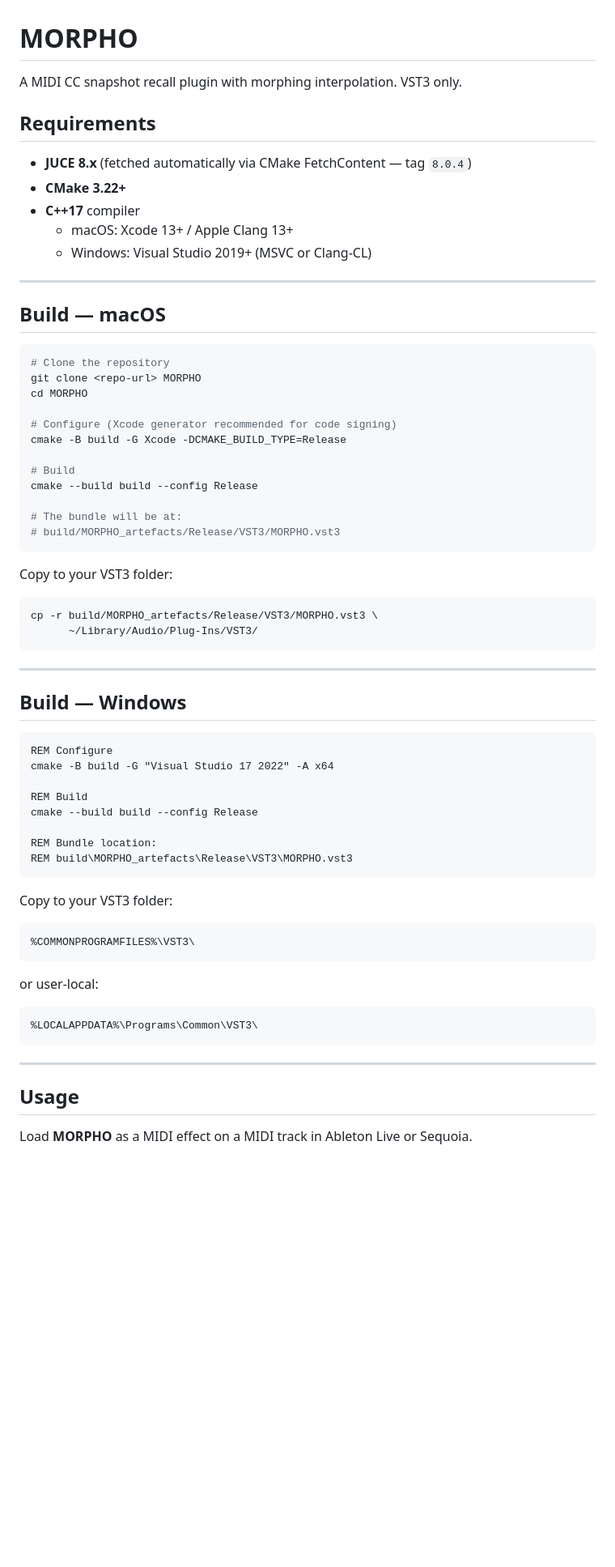
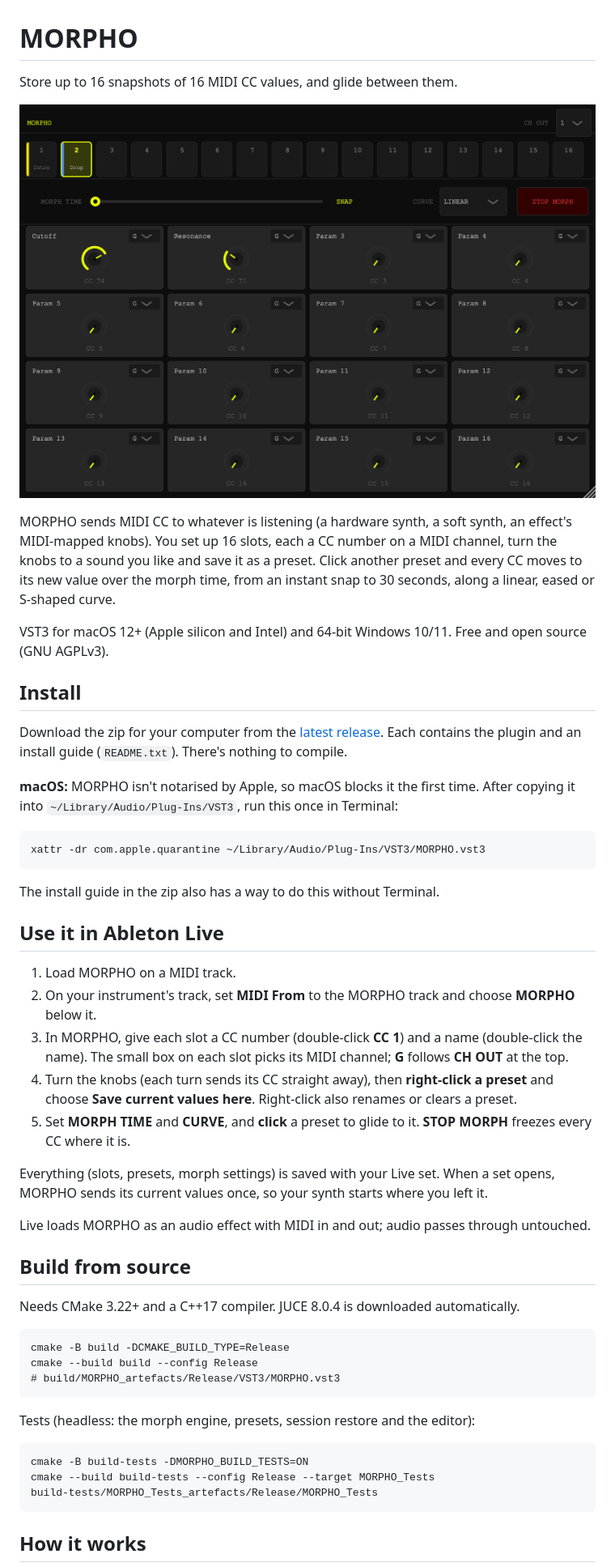
Before and after one commit to georgeeeeeeeeeeeeee/MORPHO, a Markdown page: README.md, the part around one of its changes. Shown at 81% size. Rendered like a GitHub page; pictures changed too: docs/screenshot.png (added); blank space fills up the shorter version.

Commit message:
Release 1.0 scaffolding: CI (Mac universal + Windows x64, tests, pluginval 10, packages, draft release on tags), install guides, README, CHANGELOG, AGPLv3 licence
Modelled on LFO Sequencer's release setup. Windows links the C++ runtime statically. The licence
and the plugin IDs (company, bundle ID, codes) are provisional until George confirms them.

Co-Authored-By: Claude Opus 5.5 <noreply@anthropic.com>
Claude-Session: https://claude.ai/code/session_0132FxBzPnMmUAXJZW8X2rin

````diff
--- a/README.md
+++ b/README.md
@@ -1,67 +1,60 @@
 # MORPHO
 
-A MIDI CC snapshot recall plugin with morphing interpolation. VST3 only.
+Store up to 16 snapshots of 16 MIDI CC values, and glide between them.
 
-## Requirements
+![MORPHO](docs/screenshot.png)
 
-- **JUCE 8.x** (fetched automatically via CMake FetchContent — tag `8.0.4`)
-- **CMake 3.22+**
-- **C++17** compiler
-  - macOS: Xcode 13+ / Apple Clang 13+
-  - Windows: Visual Studio 2019+ (MSVC or Clang-CL)
+MORPHO sends MIDI CC to whatever is listening (a hardware synth, a soft synth, an effect's
+MIDI-mapped knobs). You set up 16 slots, each a CC number on a MIDI channel, turn the knobs to
+a sound you like and save it as a preset. Click another preset and every CC moves to its new
+value over the morph time, from an instant snap to 30 seconds, along a linear, eased or S-shaped
+curve.
 
----
+VST3 for macOS 12+ (Apple silicon and Intel) and 64-bit Windows 10/11. Free and open source
+(GNU AGPLv3).
 
-## Build — macOS
+## Install
 
-```bash
-# Clone the repository
-git clone <repo-url> MORPHO
-cd MORPHO
+Download the zip for your computer from the
+[latest release](../../releases/latest). Each contains the plugin and an install guide
+(`README.txt`). There's nothing to compile.
 
-# Configure (Xcode generator recommended for code signing)
-cmake -B build -G Xcode -DCMAKE_BUILD_TYPE=Release
+**macOS:** MORPHO isn't notarised by Apple, so macOS blocks it the first time. After copying it
+into `~/Library/Audio/Plug-Ins/VST3`, run this once in Terminal:
 
-# Build
-cmake --build build --config Release
+    xattr -dr com.apple.quarantine ~/Library/Audio/Plug-Ins/VST3/MORPHO.vst3
 
-# The bundle will be at:
-# build/MORPHO_artefacts/Release/VST3/MORPHO.vst3
-```
+The install guide in the zip also has a way to do this without Terminal.
 
-Copy to your VST3 folder:
-```bash
-cp -r build/MORPHO_artefacts/Release/VST3/MORPHO.vst3 \
-      ~/Library/Audio/Plug-Ins/VST3/
-```
+## Use it in Ableton Live
 
----
+1. Load MORPHO on a MIDI track.
+2. On your instrument's track, set **MIDI From** to the MORPHO track and choose **MORPHO** below it.
+3. In MORPHO, give each slot a CC number (double-click **CC 1**) and a name (double-click the name).
+   The small box on each slot picks its MIDI channel; **G** follows **CH OUT** at the top.
+4. Turn the knobs (each turn sends its CC straight away), then **right-click a preset** and choose
+   **Save current values here**. Right-click also renames or clears a preset.
+5. Set **MORPH TIME** and **CURVE**, and **click** a preset to glide to it. **STOP MORPH** freezes
+   every CC where it is.
 
-## Build — Windows
+Everything (slots, presets, morph settings) is saved with your Live set. When a set opens, MORPHO
+sends its current values once, so your synth starts where you left it.
 
-```bat
-REM Configure
-cmake -B build -G "Visual Studio 17 2022" -A x64
+Live loads MORPHO as an audio effect with MIDI in and out; audio passes through untouched.
 
-REM Build
-cmake --build build --config Release
+## Build from source
 
-REM Bundle location:
-REM build\MORPHO_artefacts\Release\VST3\MORPHO.vst3
-```
+Needs CMake 3.22+ and a C++17 compiler. JUCE 8.0.4 is downloaded automatically.
 
-Copy to your VST3 folder:
-```
-%COMMONPROGRAMFILES%\VST3\
-```
-or user-local:
-```
-%LOCALAPPDATA%\Programs\Common\VST3\
-```
+    cmake -B build -DCMAKE_BUILD_TYPE=Release
+    cmake --build build --config Release
+    # build/MORPHO_artefacts/Release/VST3/MORPHO.vst3
 
----
+Tests (headless: the morph engine, presets, session restore and the editor):
 
-## Usage
+    cmake -B build-tests -DMORPHO_BUILD_TESTS=ON
+    cmake --build build-tests --config Release --target MORPHO_Tests
+    build-tests/MORPHO_Tests_artefacts/Release/MORPHO_Tests
 
-Load **MORPHO** as a MIDI effect on a MIDI track in Ableton Live or Sequoia.
+## How it works
 
````
Also changed, not shown: other parts of README.md (+8 -17 lines), CHANGELOG.md (added, +29 -0 lines), 5 other files.
